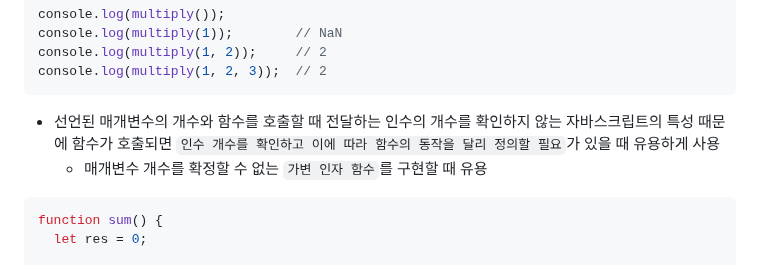
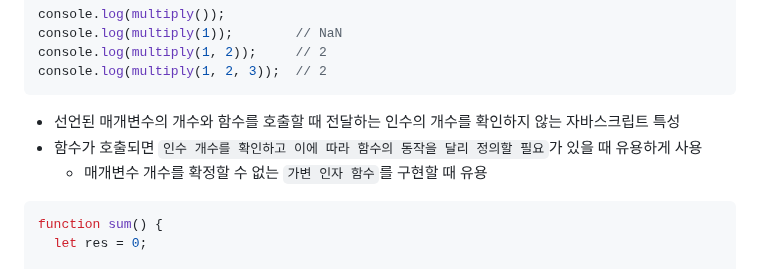
Before and after one commit to gahui-dev/full-stack-training, a Markdown page: modern-javascript/14. Functions And First-class Objects /README.md, the part around one of its changes. Drawn GitHub-style.

Commit message:
함수와 일급 객체

````diff
--- a/modern-javascript/14. Functions And First-class Objects /README.md
+++ b/modern-javascript/14. Functions And First-class Objects /README.md
@@ -102,7 +102,8 @@ console.log(multiply(1, 2));     // 2
 console.log(multiply(1, 2, 3));  // 2
 ```
 
-- 선언된 매개변수의 개수와 함수를 호출할 때 전달하는 인수의 개수를 확인하지 않는 자바스크립트의 특성 때문에 함수가 호출되면 `인수 개수를 확인하고 이에 따라 함수의 동작을 달리 정의할 필요`가 있을 때 유용하게 사용
+- 선언된 매개변수의 개수와 함수를 호출할 때 전달하는 인수의 개수를 확인하지 않는 자바스크립트 특성
+- 함수가 호출되면 `인수 개수를 확인하고 이에 따라 함수의 동작을 달리 정의할 필요`가 있을 때 유용하게 사용
   - 매개변수 개수를 확정할 수 없는 `가변 인자 함수`를 구현할 때 유용
 
 ```javascript
````
Also changed, not shown: other parts of modern-javascript/14. Functions And First-class Objects /README.md (+1 -1 lines).
